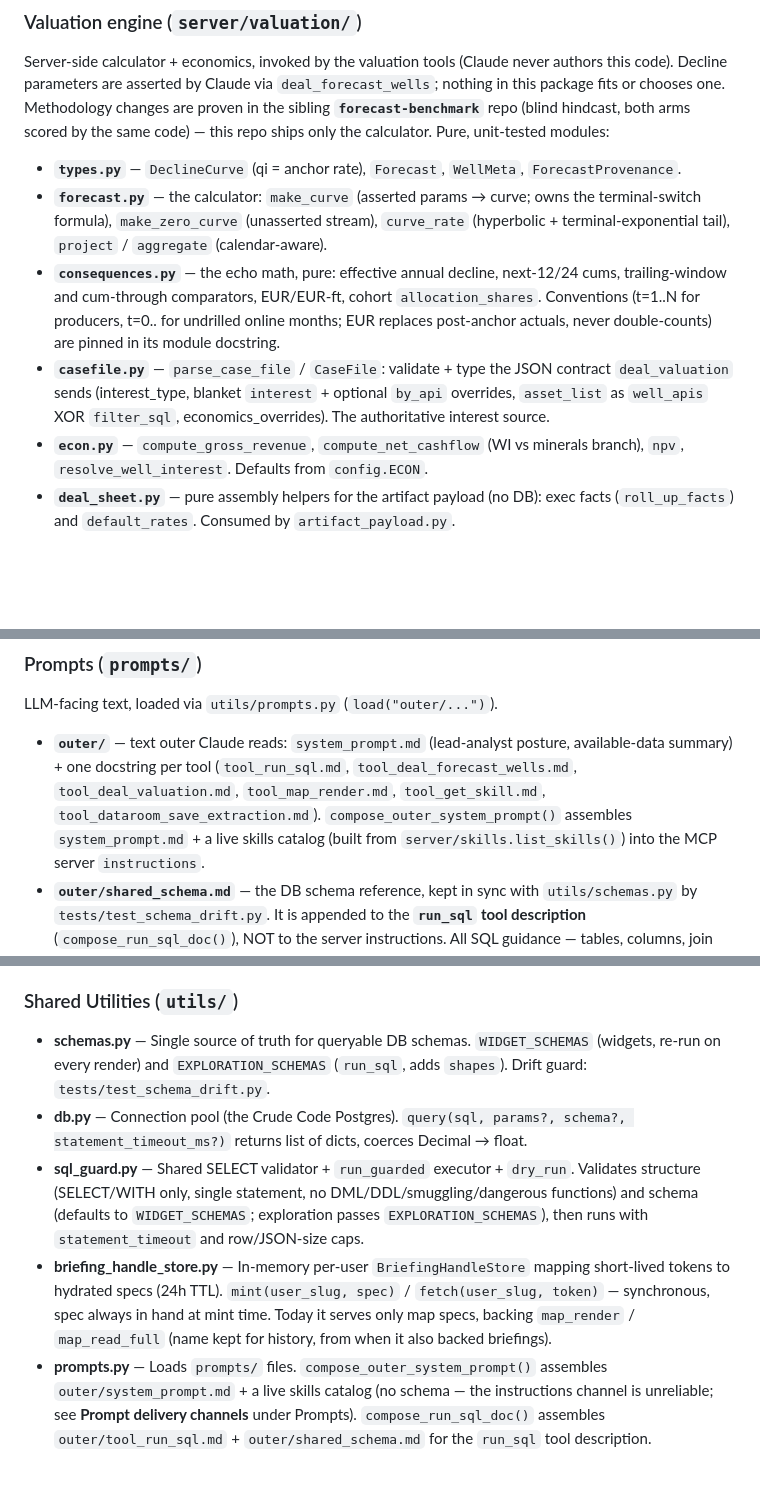
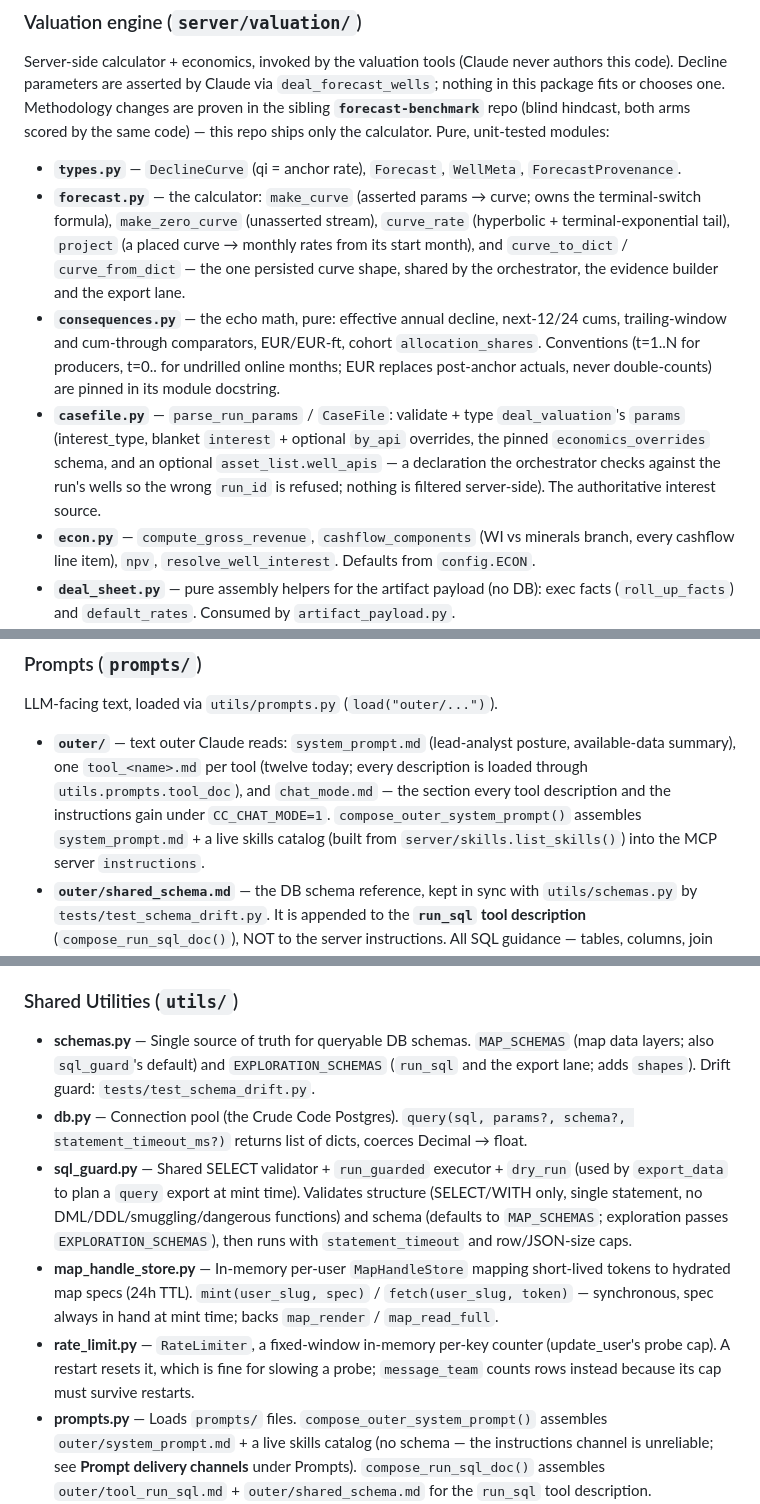
Before and after one commit to crude-code/mcp-app, a Markdown page: CLAUDE.md, 3 parts joined by grey strips. Drawn GitHub-style; blank space fills up the shorter version.

```diff
--- a/CLAUDE.md
+++ b/CLAUDE.md
@@ -325,18 +332,23 @@ calculator. Pure, unit-tested modules:
 - **`forecast.py`** — the calculator: `make_curve` (asserted params →
   curve; owns the terminal-switch formula), `make_zero_curve` (unasserted
   stream), `curve_rate` (hyperbolic + terminal-exponential tail),
-  `project` / `aggregate` (calendar-aware).
+  `project` (a placed curve → monthly rates from its start month), and
+  `curve_to_dict` / `curve_from_dict` — the one persisted curve shape,
+  shared by the orchestrator, the evidence builder and the export lane.
 - **`consequences.py`** — the echo math, pure: effective annual decline,
   next-12/24 cums, trailing-window and cum-through comparators, EUR/EUR-ft,
   cohort `allocation_shares`. Conventions (t=1..N for producers, t=0.. for
   undrilled online months; EUR replaces post-anchor actuals, never
   double-counts) are pinned in its module docstring.
-- **`casefile.py`** — `parse_case_file` / `CaseFile`: validate + type the JSON
-  contract `deal_valuation` sends (interest_type, blanket `interest` + optional
-  `by_api` overrides, `asset_list` as `well_apis` XOR `filter_sql`,
-  economics_overrides). The authoritative interest source.
-- **`econ.py`** — `compute_gross_revenue`, `compute_net_cashflow` (WI vs
-  minerals branch), `npv`, `resolve_well_interest`. Defaults from `config.ECON`.
+- **`casefile.py`** — `parse_run_params` / `CaseFile`: validate + type
+  `deal_valuation`'s `params` (interest_type, blanket `interest` + optional
+  `by_api` overrides, the pinned `economics_overrides` schema, and an
+  optional `asset_list.well_apis` — a declaration the orchestrator checks
+  against the run's wells so the wrong `run_id` is refused; nothing is
+  filtered server-side). The authoritative interest source.
+- **`econ.py`** — `compute_gross_revenue`, `cashflow_components` (WI vs
+  minerals branch, every cashflow line item), `npv`, `resolve_well_interest`.
+  Defaults from `config.ECON`.
 - **`deal_sheet.py`** — pure assembly helpers for the artifact payload (no
   DB): exec facts (`roll_up_facts`) and `default_rates`. Consumed by
   `artifact_payload.py`.
@@ -528,10 +552,11 @@ subfolder with a `SKILL.md` in to add a skill; nothing else registers it.
 
 LLM-facing text, loaded via `utils/prompts.py` (`load("outer/...")`).
 - **`outer/`** — text outer Claude reads: `system_prompt.md` (lead-analyst
-  posture, available-data summary) + one docstring per tool
-  (`tool_run_sql.md`, `tool_deal_forecast_wells.md`, `tool_deal_valuation.md`,
-  `tool_map_render.md`, `tool_get_skill.md`, `tool_dataroom_save_extraction.md`). `compose_outer_system_prompt()`
-  assembles `system_prompt.md` + a live skills catalog (built from
+  posture, available-data summary), one `tool_<name>.md` per tool (twelve
+  today; every description is loaded through `utils.prompts.tool_doc`), and
+  `chat_mode.md` — the section every tool description and the instructions
+  gain under `CC_CHAT_MODE=1`. `compose_outer_system_prompt()` assembles
+  `system_prompt.md` + a live skills catalog (built from
   `server/skills.list_skills()`) into the MCP server `instructions`.
 - **`outer/shared_schema.md`** — the DB schema reference, kept in sync with
   `utils/schemas.py` by `tests/test_schema_drift.py`. It is appended to the
@@ -554,20 +579,25 @@ sentence must carry the routing keywords a user's ask would match.
 
 ### Shared Utilities (`utils/`)
 - **schemas.py** — Single source of truth for queryable DB schemas.
-  `WIDGET_SCHEMAS` (widgets, re-run on every render) and `EXPLORATION_SCHEMAS`
-  (`run_sql`, adds `shapes`). Drift guard: `tests/test_schema_drift.py`.
+  `MAP_SCHEMAS` (map data layers; also `sql_guard`'s default) and
+  `EXPLORATION_SCHEMAS` (`run_sql` and the export lane; adds `shapes`).
+  Drift guard: `tests/test_schema_drift.py`.
 - **db.py** — Connection pool (the Crude Code Postgres). `query(sql, params?, schema?,
   statement_timeout_ms?)` returns list of dicts, coerces Decimal → float.
 - **sql_guard.py** — Shared SELECT validator + `run_guarded` executor +
-  `dry_run`. Validates structure (SELECT/WITH only, single statement, no
+  `dry_run` (used by `export_data` to plan a `query` export at mint time).
+  Validates structure (SELECT/WITH only, single statement, no
   DML/DDL/smuggling/dangerous functions) and schema (defaults to
-  `WIDGET_SCHEMAS`; exploration passes `EXPLORATION_SCHEMAS`), then runs with
+  `MAP_SCHEMAS`; exploration passes `EXPLORATION_SCHEMAS`), then runs with
   `statement_timeout` and row/JSON-size caps.
-- **briefing_handle_store.py** — In-memory per-user `BriefingHandleStore`
-  mapping short-lived tokens to hydrated specs (24h TTL). `mint(user_slug,
+- **map_handle_store.py** — In-memory per-user `MapHandleStore` mapping
+  short-lived tokens to hydrated map specs (24h TTL). `mint(user_slug,
   spec)` / `fetch(user_slug, token)` — synchronous, spec always in hand at
-  mint time. Today it serves only map specs, backing `map_render` / `map_read_full`
-  (name kept for history, from when it also backed briefings).
+  mint time; backs `map_render` / `map_read_full`.
+- **rate_limit.py** — `RateLimiter`, a fixed-window in-memory per-key
+  counter (update_user's probe cap). A restart resets it, which is fine for
+  slowing a probe; `message_team` counts rows instead because its cap must
+  survive restarts.
 - **prompts.py** — Loads `prompts/` files. `compose_outer_system_prompt()`
   assembles `outer/system_prompt.md` + a live skills catalog (no schema —
   the instructions channel is unreliable; see **Prompt delivery channels**
```
Also changed, not shown: other parts of CLAUDE.md (+62 -31 lines), README.md (+3 -1 lines).
